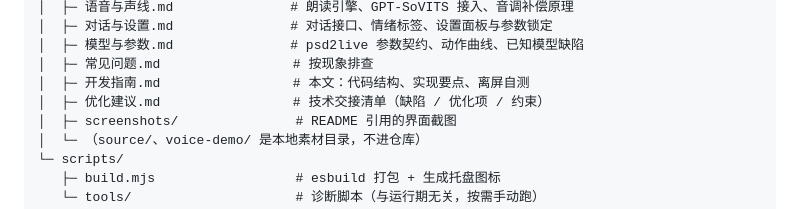
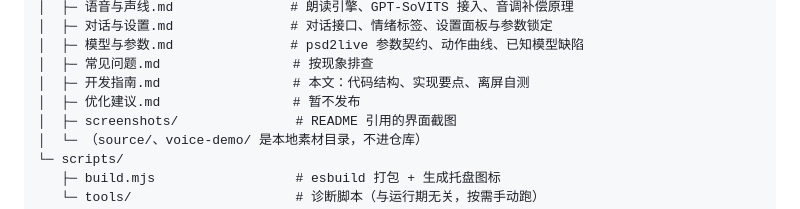
Before and after one commit to P1r2y/L2dvpet, a Markdown page: docs/开发指南.md, the part around the change. Drawn GitHub-style.

```diff
--- a/docs/开发指南.md
+++ b/docs/开发指南.md
@@ -51,7 +51,7 @@ aicomputerpet/
 │  ├─ 模型与参数.md               # psd2live 参数契约、动作曲线、已知模型缺陷
 │  ├─ 常见问题.md                 # 按现象排查
 │  ├─ 开发指南.md                 # 本文：代码结构、实现要点、离屏自测
-│  ├─ 优化建议.md                 # 技术交接清单（缺陷 / 优化项 / 约束）
+│  ├─ 优化建议.md                 # 暂不发布
 │  ├─ screenshots/               # README 引用的界面截图
 │  └─ （source/、voice-demo/ 是本地素材目录，不进仓库）
 └─ scripts/
```
Also changed, not shown: README.md (+1 -1 lines).
